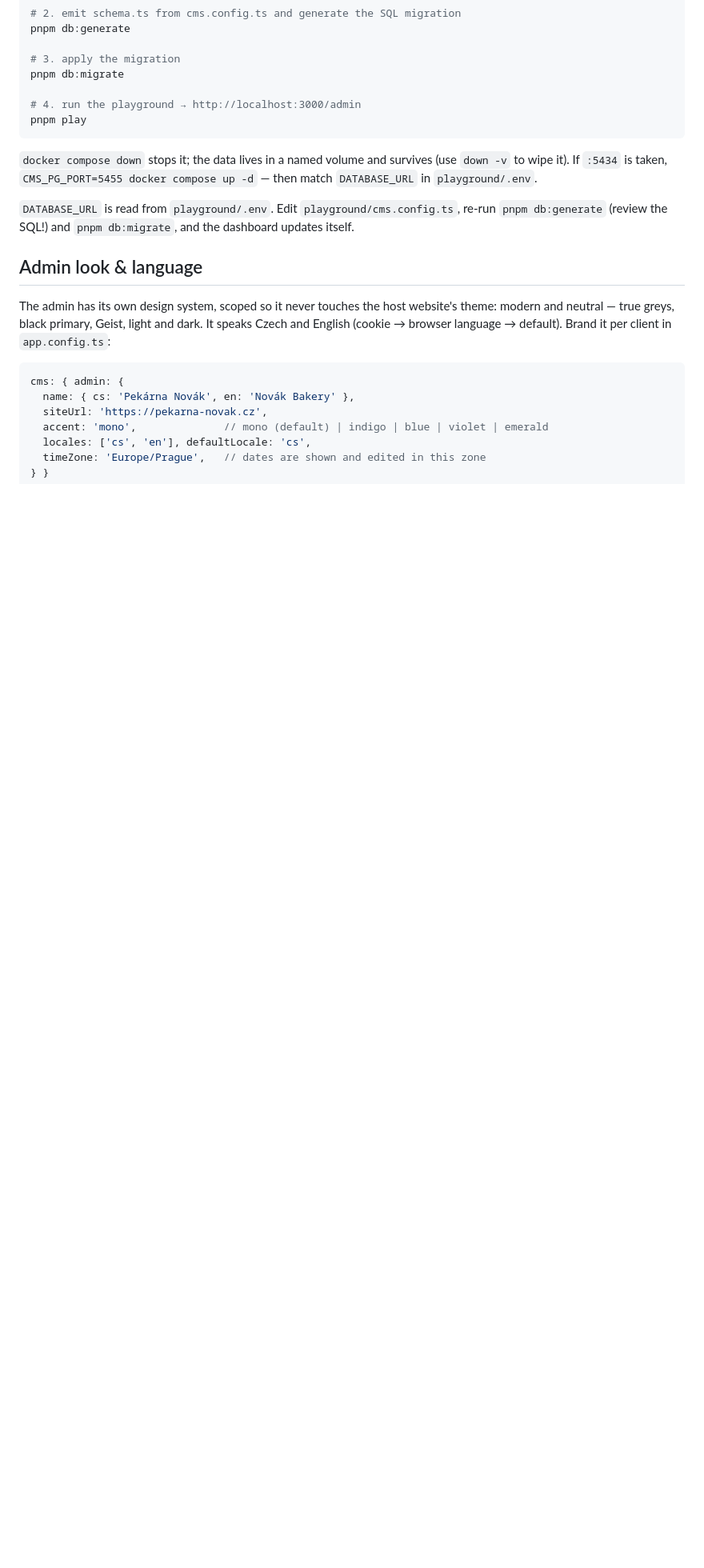
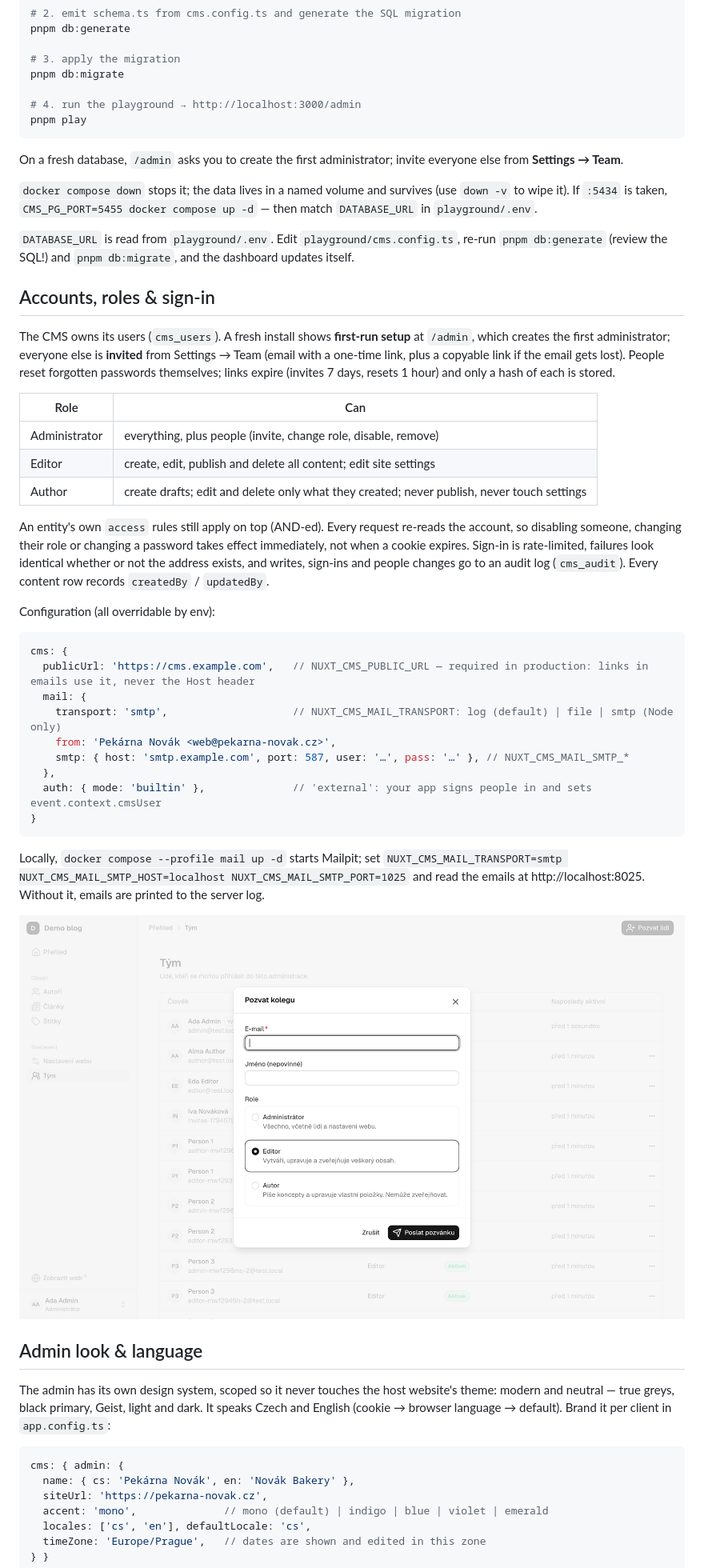
Before and after one commit to tinyzookeeper/tinyzoo, a Markdown page: README.md, the part around one of its changes. Shown at 80% size. GitHub-like rendering; pictures changed too: docs/screenshots/admin-team-invite.png (added); blank space fills up the shorter version.

````diff
--- a/README.md
+++ b/README.md
@@ -114,12 +115,56 @@ pnpm db:migrate
 pnpm play
 ```
 
+On a fresh database, `/admin` asks you to create the first administrator; invite
+everyone else from **Settings → Team**.
+
 `docker compose down` stops it; the data lives in a named volume and survives (use
 `down -v` to wipe it). If `:5434` is taken, `CMS_PG_PORT=5455 docker compose up -d` —
 then match `DATABASE_URL` in `playground/.env`.
 
 `DATABASE_URL` is read from `playground/.env`. Edit `playground/cms.config.ts`, re-run
 `pnpm db:generate` (review the SQL!) and `pnpm db:migrate`, and the dashboard updates itself.
+
+## Accounts, roles & sign-in
+
+The CMS owns its users (`cms_users`). A fresh install shows **first-run setup** at
+`/admin`, which creates the first administrator; everyone else is **invited** from
+Settings → Team (email with a one-time link, plus a copyable link if the email gets
+lost). People reset forgotten passwords themselves; links expire (invites 7 days,
+resets 1 hour) and only a hash of each is stored.
+
+| Role | Can |
+|---|---|
+| Administrator | everything, plus people (invite, change role, disable, remove) |
+| Editor | create, edit, publish and delete all content; edit site settings |
+| Author | create drafts; edit and delete only what they created; never publish, never touch settings |
+
+An entity's own `access` rules still apply on top (AND-ed). Every request re-reads
+the account, so disabling someone, changing their role or changing a password takes
+effect immediately, not when a cookie expires. Sign-in is rate-limited, failures look
+identical whether or not the address exists, and writes, sign-ins and people changes go
+to an audit log (`cms_audit`). Every content row records `createdBy` / `updatedBy`.
+
+Configuration (all overridable by env):
+
+```ts
+cms: {
+  publicUrl: 'https://cms.example.com',   // NUXT_CMS_PUBLIC_URL — required in production: links in emails use it, never the Host header
+  mail: {
+    transport: 'smtp',                    // NUXT_CMS_MAIL_TRANSPORT: log (default) | file | smtp (Node only)
+    from: 'Pekárna Novák <web@pekarna-novak.cz>',
+    smtp: { host: 'smtp.example.com', port: 587, user: '…', pass: '…' }, // NUXT_CMS_MAIL_SMTP_*
+  },
+  auth: { mode: 'builtin' },              // 'external': your app signs people in and sets event.context.cmsUser
+}
+```
+
+Locally, `docker compose --profile mail up -d` starts Mailpit; set
+`NUXT_CMS_MAIL_TRANSPORT=smtp NUXT_CMS_MAIL_SMTP_HOST=localhost NUXT_CMS_MAIL_SMTP_PORT=1025`
+and read the emails at http://localhost:8025. Without it, emails are printed to the
+server log.
+
+![team](docs/screenshots/admin-team-invite.png)
 
 ## Admin look & language
 
````
Also changed, not shown: other parts of README.md (+11 -8 lines), docs/screenshots/admin-editor.png (added), docs/screenshots/admin-home.png (added), docs/screenshots/admin-list-dark.png (added), docs/screenshots/admin-sign-in.png (added), 7 other files.
